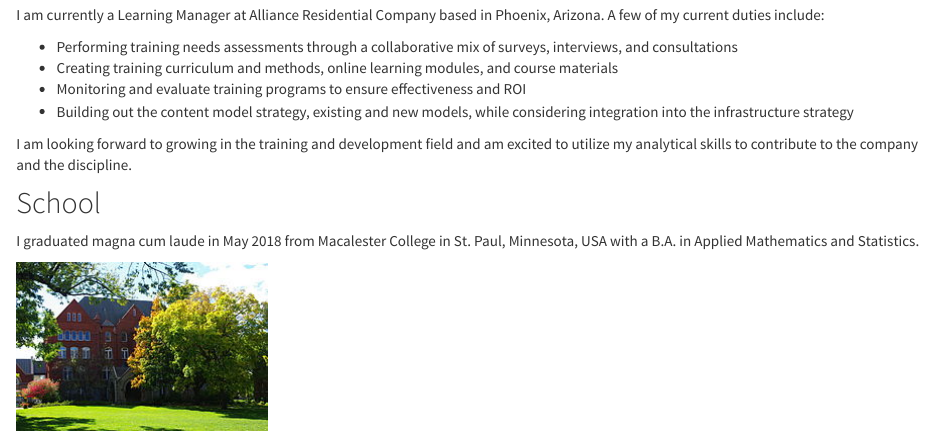
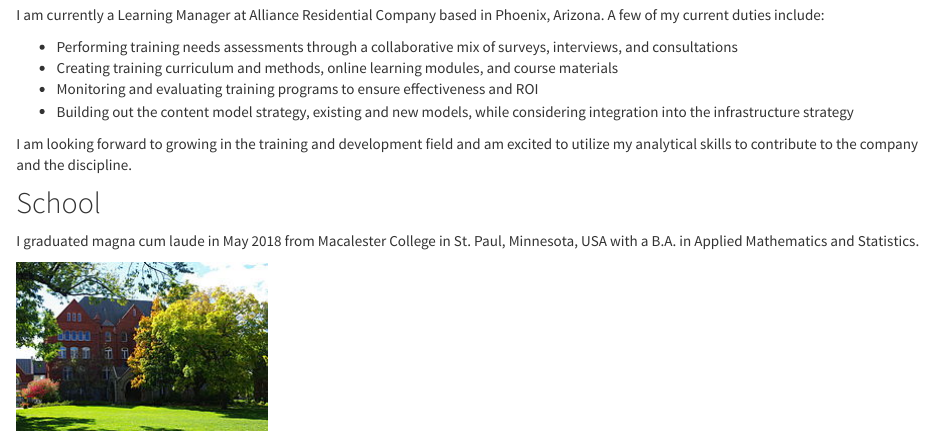
Before and after one commit to nickmcmullen/nickmcmullen.github.io, an R Markdown document (about.RMD): the page in a window 1100 px wide, from 290 px down. The pictures show the output file about.html that the author committed with the source, opened offline; library style sheets and scripts come from the installed R packages.

Commit message:
updated website

```diff
--- a/about.RMD
+++ b/about.RMD
@@ -14,7 +14,7 @@ I am currently a Learning Manager at Alliance Residential Company based in Phoen
 
 - Performing training needs assessments through a collaborative mix of surveys, interviews, and consultations
 - Creating training curriculum and methods, online learning modules, and course materials
-- Monitoring and evaluate training programs to ensure effectiveness and ROI
+- Monitoring and evaluating training programs to ensure effectiveness and ROI
 - Building out the content model strategy, existing and new models, while considering integration into the infrastructure strategy
 
 I am looking forward to growing in the training and development field and am excited to utilize my analytical skills to contribute to the company and the discipline.
```
Also changed, not shown: about.html.
